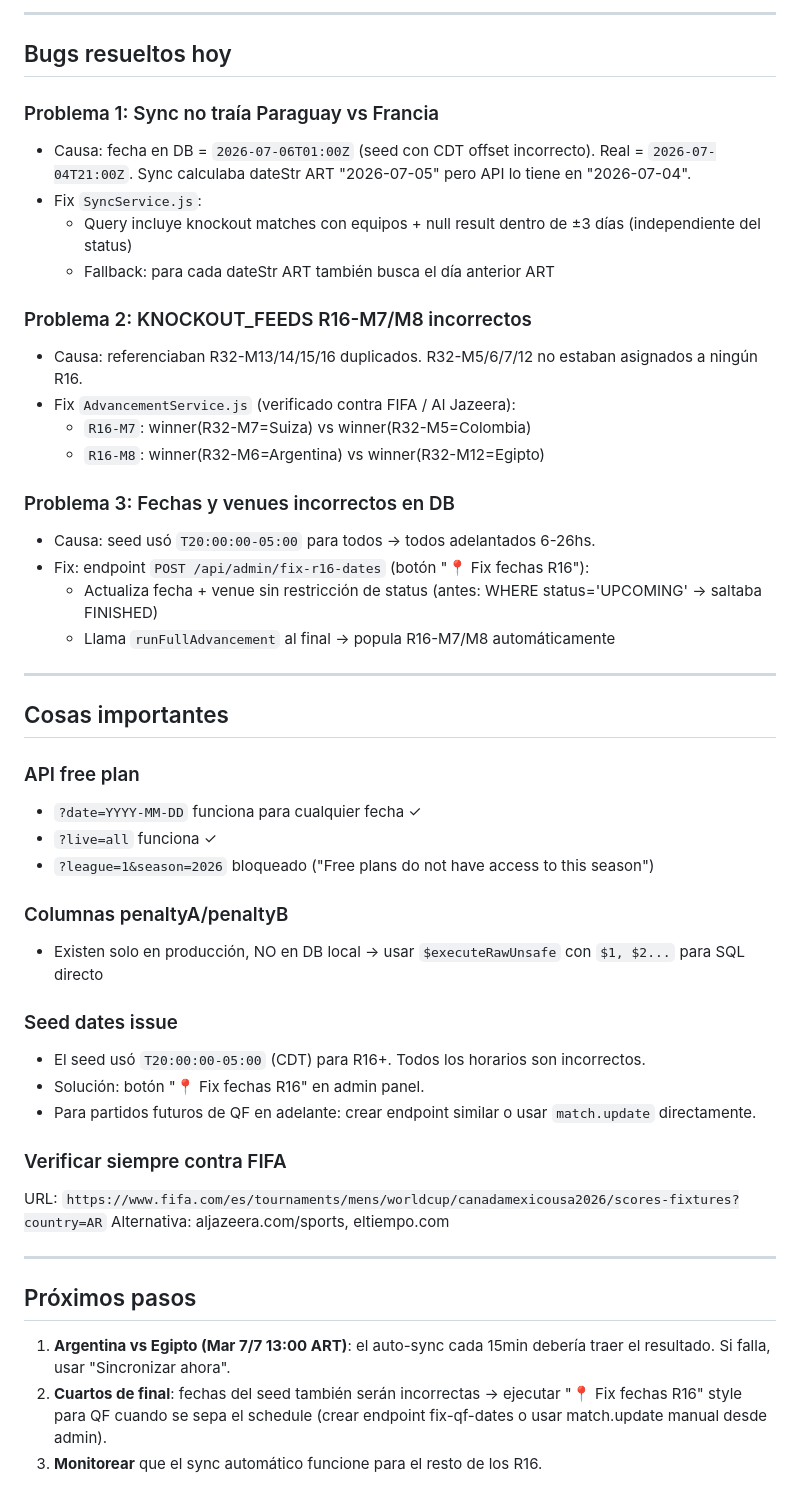
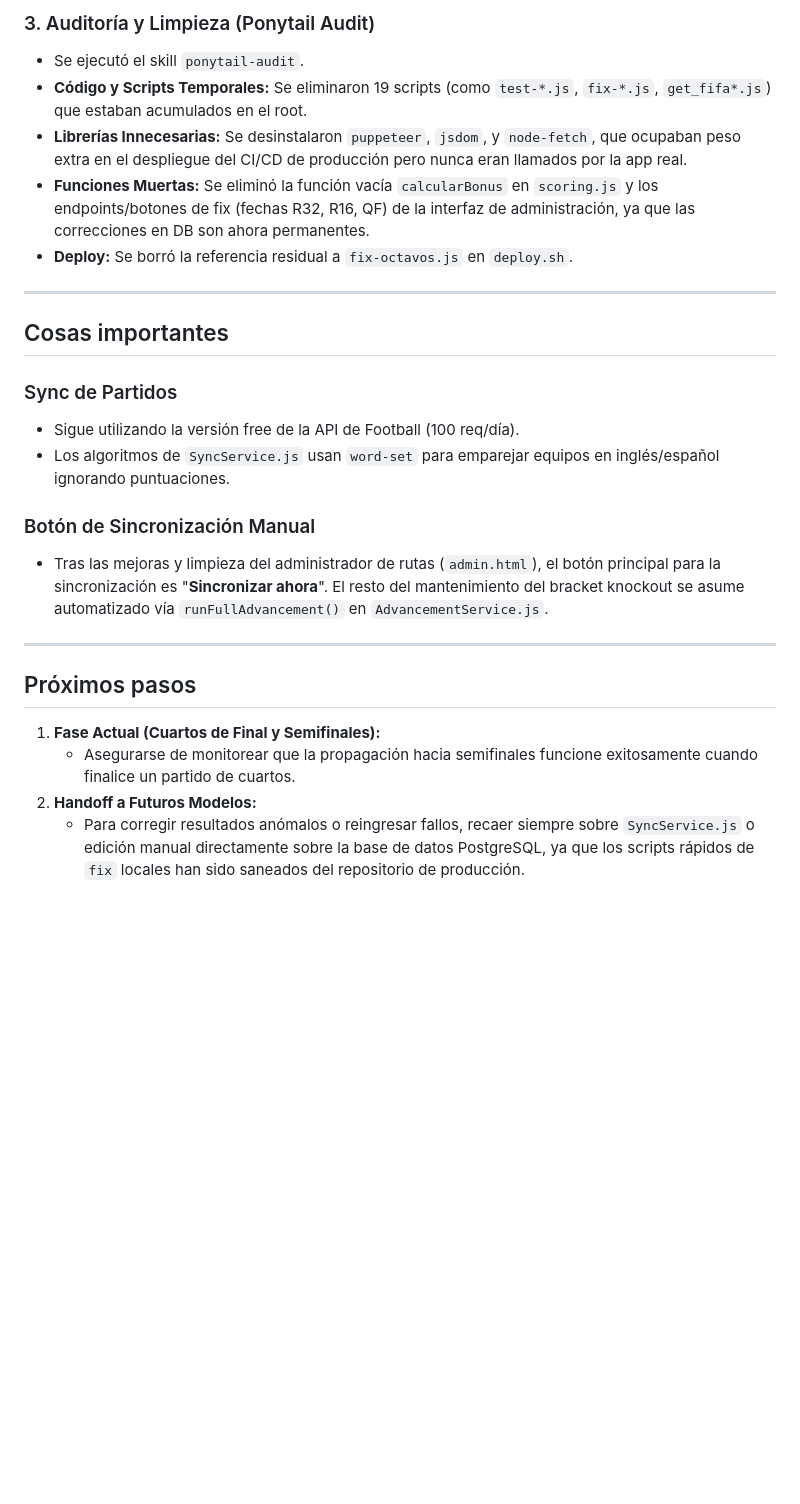
Before and after one commit to leomotto/prode2026, a Markdown page: CONTEXT_HANDOFF.md, the part around one of its changes. Drawn GitHub-style; blank space fills up the shorter version.

```diff
--- a/CONTEXT_HANDOFF.md
+++ b/CONTEXT_HANDOFF.md
@@ -67,50 +44,25 @@ R16-M8 (Argentina vs Egipto) ──┘
----
-
-## Bugs resueltos hoy
-
-### Problema 1: Sync no traía Paraguay vs Francia
-- Causa: fecha en DB = `2026-07-06T01:00Z` (seed con CDT offset incorrecto). Real = `2026-07-04T21:00Z`. Sync calculaba dateStr ART "2026-07-05" pero API lo tiene en "2026-07-04".
-- Fix `SyncService.js`:
-  - Query incluye knockout matches con equipos + null result dentro de ±3 días (independiente del status)
-  - Fallback: para cada dateStr ART también busca el día anterior ART
-
-### Problema 2: KNOCKOUT_FEEDS R16-M7/M8 incorrectos
-- Causa: referenciaban R32-M13/14/15/16 duplicados. R32-M5/6/7/12 no estaban asignados a ningún R16.
-- Fix `AdvancementService.js` (verificado contra FIFA / Al Jazeera):
-  - `R16-M7`: winner(R32-M7=Suiza) vs winner(R32-M5=Colombia)
-  - `R16-M8`: winner(R32-M6=Argentina) vs winner(R32-M12=Egipto)
-
-### Problema 3: Fechas y venues incorrectos en DB
-- Causa: seed usó `T20:00:00-05:00` para todos → todos adelantados 6-26hs.
-- Fix: endpoint `POST /api/admin/fix-r16-dates` (botón "📍 Fix fechas R16"):
-  - Actualiza fecha + venue sin restricción de status (antes: WHERE status='UPCOMING' → saltaba FINISHED)
-  - Llama `runFullAdvancement` al final → popula R16-M7/M8 automáticamente
+### 3. Auditoría y Limpieza (Ponytail Audit)
+- Se ejecutó el skill `ponytail-audit`.
+- **Código y Scripts Temporales:** Se eliminaron 19 scripts (como `test-*.js`, `fix-*.js`, `get_fifa*.js`) que estaban acumulados en el root.
+- **Librerías Innecesarias:** Se desinstalaron `puppeteer`, `jsdom`, y `node-fetch`, que ocupaban peso extra en el despliegue del CI/CD de producción pero nunca eran llamados por la app real.
+- **Funciones Muertas:** Se eliminó la función vacía `calcularBonus` en `scoring.js` y los endpoints/botones de fix (fechas R32, R16, QF) de la interfaz de administración, ya que las correcciones en DB son ahora permanentes.
+- **Deploy:** Se borró la referencia residual a `fix-octavos.js` en `deploy.sh`.
 
 ---
 
 ## Cosas importantes
 
-### API free plan
-- `?date=YYYY-MM-DD` funciona para cualquier fecha ✓
-- `?live=all` funciona ✓
-- `?league=1&season=2026` bloqueado ("Free plans do not have access to this season")
+### Sync de Partidos
+- Sigue utilizando la versión free de la API de Football (100 req/día).
+- Los algoritmos de `SyncService.js` usan `word-set` para emparejar equipos en inglés/español ignorando puntuaciones.
 
-### Columnas penaltyA/penaltyB
-- Existen solo en producción, NO en DB local → usar `$executeRawUnsafe` con `$1, $2...` para SQL directo
-
-### Seed dates issue
-- El seed usó `T20:00:00-05:00` (CDT) para R16+. Todos los horarios son incorrectos.
-- Solución: botón "📍 Fix fechas R16" en admin panel.
-- Para partidos futuros de QF en adelante: crear endpoint similar o usar `match.update` directamente.
-
-### Verificar siempre contra FIFA
-URL: `https://www.fifa.com/es/tournaments/mens/worldcup/canadamexicousa2026/scores-fixtures?country=AR`
-Alternativa: aljazeera.com/sports, eltiempo.com
+### Botón de Sincronización Manual
+- Tras las mejoras y limpieza del administrador de rutas (`admin.html`), el botón principal para la sincronización es "**Sincronizar ahora**". El resto del mantenimiento del bracket knockout se asume automatizado vía `runFullAdvancement()` en `AdvancementService.js`.
 
 ---
 
 ## Próximos pasos
-
-1. **Argentina vs Egipto (Mar 7/7 13:00 ART)**: el auto-sync cada 15min debería traer el resultado. Si falla, usar "Sincronizar ahora".
-2. **Cuartos de final**: fechas del seed también serán incorrectas → ejecutar "📍 Fix fechas R16" style para QF cuando se sepa el schedule (crear endpoint fix-qf-dates o usar match.update manual desde admin).
-3. **Monitorear** que el sync automático funcione para el resto de los R16.
+1. **Fase Actual (Cuartos de Final y Semifinales):**
+   - Asegurarse de monitorear que la propagación hacia semifinales funcione exitosamente cuando finalice un partido de cuartos.
+2. **Handoff a Futuros Modelos:**
+   - Para corregir resultados anómalos o reingresar fallos, recaer siempre sobre `SyncService.js` o edición manual directamente sobre la base de datos PostgreSQL, ya que los scripts rápidos de `fix` locales han sido saneados del repositorio de producción.
```
Also changed, not shown: other parts of CONTEXT_HANDOFF.md (+20 -43 lines).
